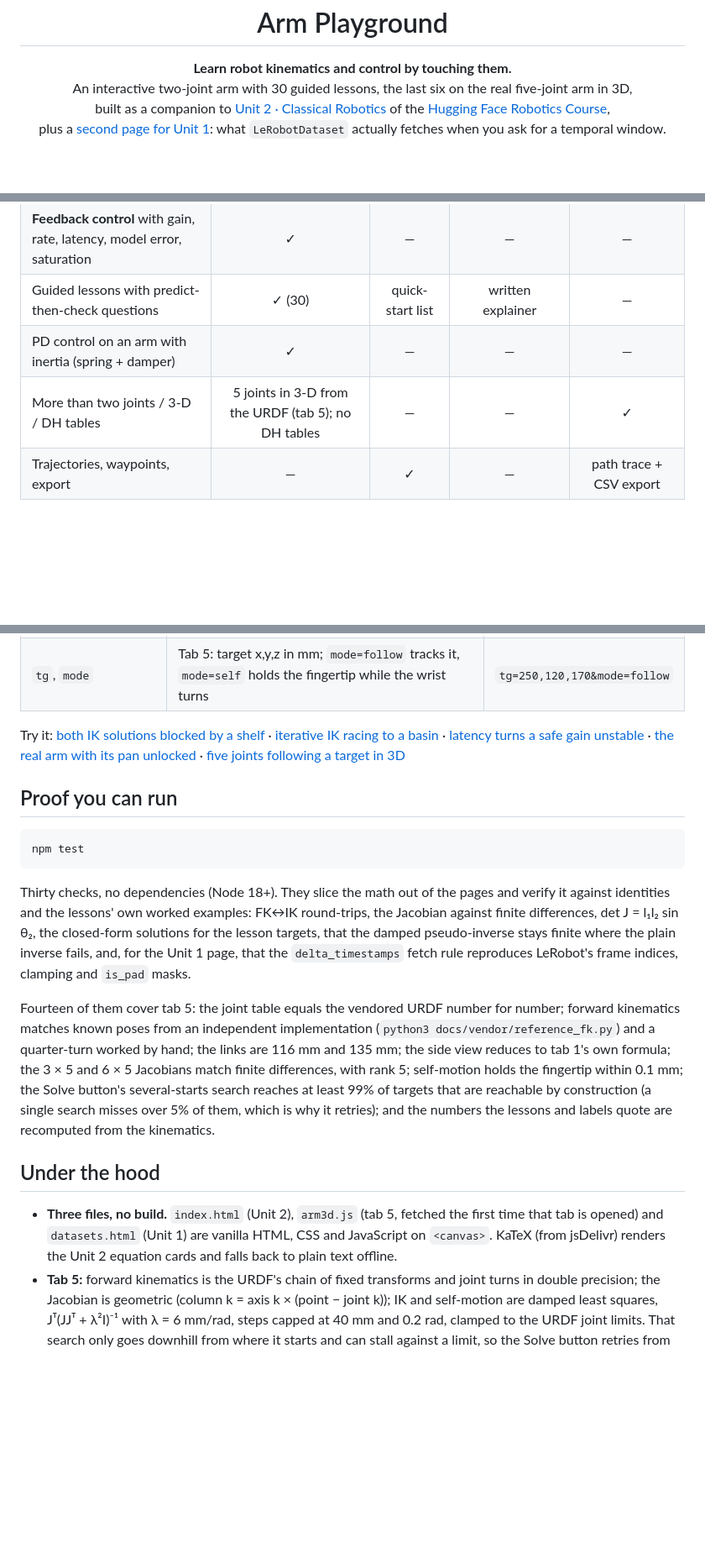
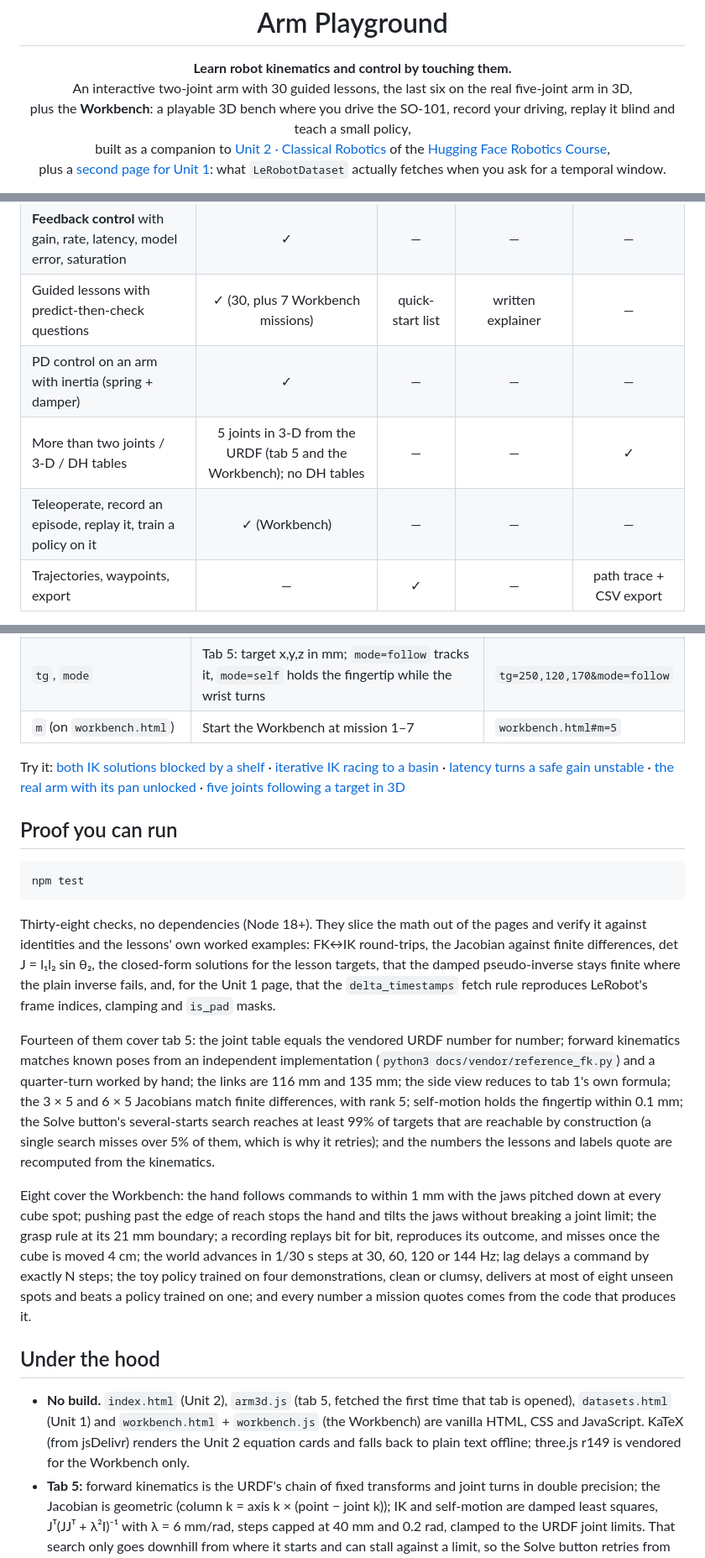
Before and after one commit to bakulbadwal/arm-playground, a Markdown page: README.md, 3 parts joined by grey strips. Shown at 84% size. Rendered like a GitHub page; blank space fills up the shorter version.

````diff
--- a/README.md
+++ b/README.md
@@ -12,6 +12,7 @@
 <p align="center">
   <b>Learn robot kinematics and control by touching them.</b><br>
   An interactive two-joint arm with 30 guided lessons, the last six on the real five-joint arm in 3D,<br>
+  plus the <b>Workbench</b>: a playable 3D bench where you drive the SO‑101, record your driving, replay it blind and teach a small policy,<br>
   built as a companion to
   <a href="https://huggingface.co/learn/robotics-course/unit2/1">Unit 2 · Classical Robotics</a> of the <a href="https://huggingface.co/learn/robotics-course">Hugging Face Robotics Course</a>,<br>
   plus a <a href="https://bakulbadwal.github.io/arm-playground/datasets.html">second page for Unit 1</a>: what <code>LeRobotDataset</code> actually fetches when you ask for a temporal window.
@@ -130,9 +157,10 @@ Two-link arm visualisers are a well-worn genre. I checked the closest ones again
 | Jacobian columns + manipulability ellipse | ✓ | — | ✓ | ✓ (index / SVD) |
 | Singularity blow-up, plain vs damped inverse | ✓ | — | described | detection |
 | **Feedback control** with gain, rate, latency, model error, saturation | ✓ | — | — | — |
-| Guided lessons with predict-then-check questions | ✓ (30) | quick-start list | written explainer | — |
+| Guided lessons with predict-then-check questions | ✓ (30, plus 7 Workbench missions) | quick-start list | written explainer | — |
 | PD control on an arm with inertia (spring + damper) | ✓ | — | — | — |
-| More than two joints / 3‑D / DH tables | 5 joints in 3‑D from the URDF (tab 5); no DH tables | — | — | ✓ |
+| More than two joints / 3‑D / DH tables | 5 joints in 3‑D from the URDF (tab 5 and the Workbench); no DH tables | — | — | ✓ |
+| Teleoperate, record an episode, replay it, train a policy on it | ✓ (Workbench) | — | — | — |
 | Trajectories, waypoints, export | — | ✓ | — | path trace + CSV export |
 
 Use CompuTools for 6‑DOF arms and DH parameters, and ArmLab for trajectory planning. Use this one to understand *why* Unit 2 ends by arguing for learning. For a comparison of iterative IK solvers (CCD, FABRIK, Jacobian transpose), see [Saeed Ghorbani's interactive post](https://saeed1262.github.io/blog/2025/inverse-kinematics-models/). If I've mischaracterised a tool, open an issue.
@@ -159,6 +187,7 @@ Any setup can be shared as a link (use the 🔗 button). Parameters go after `#t
 | `cam` | Tab 5: camera yaw, tilt (degrees) and distance (mm) | `cam=-52,22,860` |
 | `plane`, `cloud`, `axes`, `cols`, `triad` | Tab 5 toggles: the plane of tabs 1–4, reachable points, joint axes, Jacobian columns, fingertip orientation | `cloud=1&cols=1` |
 | `tg`, `mode` | Tab 5: target x,y,z in mm; `mode=follow` tracks it, `mode=self` holds the fingertip while the wrist turns | `tg=250,120,170&mode=follow` |
+| `m` (on `workbench.html`) | Start the Workbench at mission 1–7 | `workbench.html#m=5` |
 
 Try it: [both IK solutions blocked by a shelf](https://bakulbadwal.github.io/arm-playground/#ik&floor=1&shelf=1&tx=1.2&ty=1.35&t1=79&t2=-54) · [iterative IK racing to a basin](https://bakulbadwal.github.io/arm-playground/#ik&basins=1&t1=-120&t2=-30&tx=0.866&ty=1.5&solve=1) · [latency turns a safe gain unstable](https://bakulbadwal.github.io/arm-playground/#fb&path=step&kp=30&rate=50&lat=60) · [the real arm with its pan unlocked](https://bakulbadwal.github.io/arm-playground/#r3&step=2) · [five joints following a target in 3D](https://bakulbadwal.github.io/arm-playground/#r3&step=5)
 
@@ -168,13 +197,15 @@ Try it: [both IK solutions blocked by a shelf](https://bakulbadwal.github.io/arm
 npm test
 ```
 
-Thirty checks, no dependencies (Node 18+). They slice the math out of the pages and verify it against identities and the lessons' own worked examples: FK↔IK round-trips, the Jacobian against finite differences, det J = l₁l₂ sin θ₂, the closed-form solutions for the lesson targets, that the damped pseudo-inverse stays finite where the plain inverse fails, and, for the Unit 1 page, that the `delta_timestamps` fetch rule reproduces LeRobot's frame indices, clamping and `is_pad` masks.
+Thirty-eight checks, no dependencies (Node 18+). They slice the math out of the pages and verify it against identities and the lessons' own worked examples: FK↔IK round-trips, the Jacobian against finite differences, det J = l₁l₂ sin θ₂, the closed-form solutions for the lesson targets, that the damped pseudo-inverse stays finite where the plain inverse fails, and, for the Unit 1 page, that the `delta_timestamps` fetch rule reproduces LeRobot's frame indices, clamping and `is_pad` masks.
 
 Fourteen of them cover tab 5: the joint table equals the vendored URDF number for number; forward kinematics matches known poses from an independent implementation (`python3 docs/vendor/reference_fk.py`) and a quarter-turn worked by hand; the links are 116 mm and 135 mm; the side view reduces to tab 1's own formula; the 3 × 5 and 6 × 5 Jacobians match finite differences, with rank 5; self-motion holds the fingertip within 0.1 mm; the Solve button's several-starts search reaches at least 99% of targets that are reachable by construction (a single search misses over 5% of them, which is why it retries); and the numbers the lessons and labels quote are recomputed from the kinematics.
 
+Eight cover the Workbench: the hand follows commands to within 1 mm with the jaws pitched down at every cube spot; pushing past the edge of reach stops the hand and tilts the jaws without breaking a joint limit; the grasp rule at its 21 mm boundary; a recording replays bit for bit, reproduces its outcome, and misses once the cube is moved 4 cm; the world advances in 1/30 s steps at 30, 60, 120 or 144 Hz; lag delays a command by exactly N steps; the toy policy trained on four demonstrations, clean or clumsy, delivers at most of eight unseen spots and beats a policy trained on one; and every number a mission quotes comes from the code that produces it.
+
 ## Under the hood
 
-- **Three files, no build.** `index.html` (Unit 2), `arm3d.js` (tab 5, fetched the first time that tab is opened) and `datasets.html` (Unit 1) are vanilla HTML, CSS and JavaScript on `<canvas>`. KaTeX (from jsDelivr) renders the Unit 2 equation cards and falls back to plain text offline.
+- **No build.** `index.html` (Unit 2), `arm3d.js` (tab 5, fetched the first time that tab is opened), `datasets.html` (Unit 1) and `workbench.html` + `workbench.js` (the Workbench) are vanilla HTML, CSS and JavaScript. KaTeX (from jsDelivr) renders the Unit 2 equation cards and falls back to plain text offline; three.js r149 is vendored for the Workbench only.
 - **Tab 5:** forward kinematics is the URDF's chain of fixed transforms and joint turns in double precision; the Jacobian is geometric (column k = axis k × (point − joint k)); IK and self-motion are damped least squares, Jᵀ(JJᵀ + λ²I)⁻¹ with λ = 6 mm/rad, steps capped at 40 mm and 0.2 rad, clamped to the URDF joint limits. That search only goes downhill from where it starts and can stall against a limit, so the Solve button retries from up to 31 other starting poses (the pan aimed at the target, then seeded random poses) before reporting a miss. The 3D picture is a hand-written orbit camera with painter's-algorithm depth sorting on a 2D canvas; it redraws only when something changes.
 - **Kinematics:** closed-form FK/IK; J(q) analytic; the damped pseudo-inverse is Jᵀ(JJᵀ + λ²I)⁻¹.
 - **Collisions:** exact segment-vs-box tests (Liang–Barsky); the configuration-space map is a 2° grid.
````
Also changed, not shown: other parts of README.md (+26 -0 lines), BACKLOG.md (+4 -0 lines), PLAN-3d-step-v2.md (added, +121 -0 lines), docs/workbench.png (added), 6 other files.
